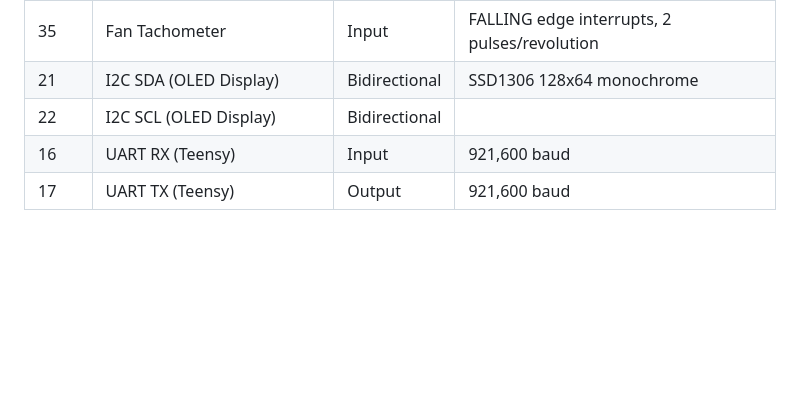
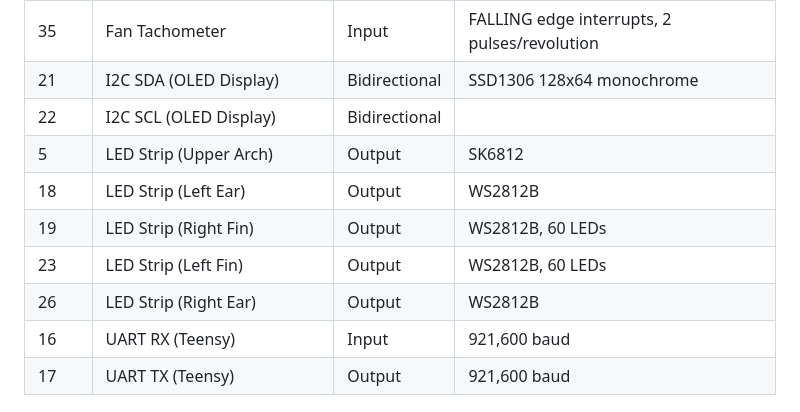
Before and after one commit to lululombard/protosuit-engine, a Markdown page: hardware/README.md, the part around the change. Rendered like a GitHub page; blank space fills up the shorter version.

Commit message:
Document LED GPIO

```diff
--- a/hardware/README.md
+++ b/hardware/README.md
@@ -101,6 +101,11 @@ The current board (v1.1) is a **validation prototype** using off-the-shelf modul
 | 35 | Fan Tachometer | Input | FALLING edge interrupts, 2 pulses/revolution |
 | 21 | I2C SDA (OLED Display) | Bidirectional | SSD1306 128x64 monochrome |
 | 22 | I2C SCL (OLED Display) | Bidirectional | |
+| 5 | LED Strip (Upper Arch) | Output | SK6812 |
+| 18 | LED Strip (Left Ear) | Output | WS2812B |
+| 19 | LED Strip (Right Fin) | Output | WS2812B, 60 LEDs |
+| 23 | LED Strip (Left Fin) | Output | WS2812B, 60 LEDs |
+| 26 | LED Strip (Right Ear) | Output | WS2812B |
 | 16 | UART RX (Teensy) | Input | 921,600 baud |
 | 17 | UART TX (Teensy) | Output | 921,600 baud |
 
```
Also changed, not shown: README.md (+1 -1 lines).
